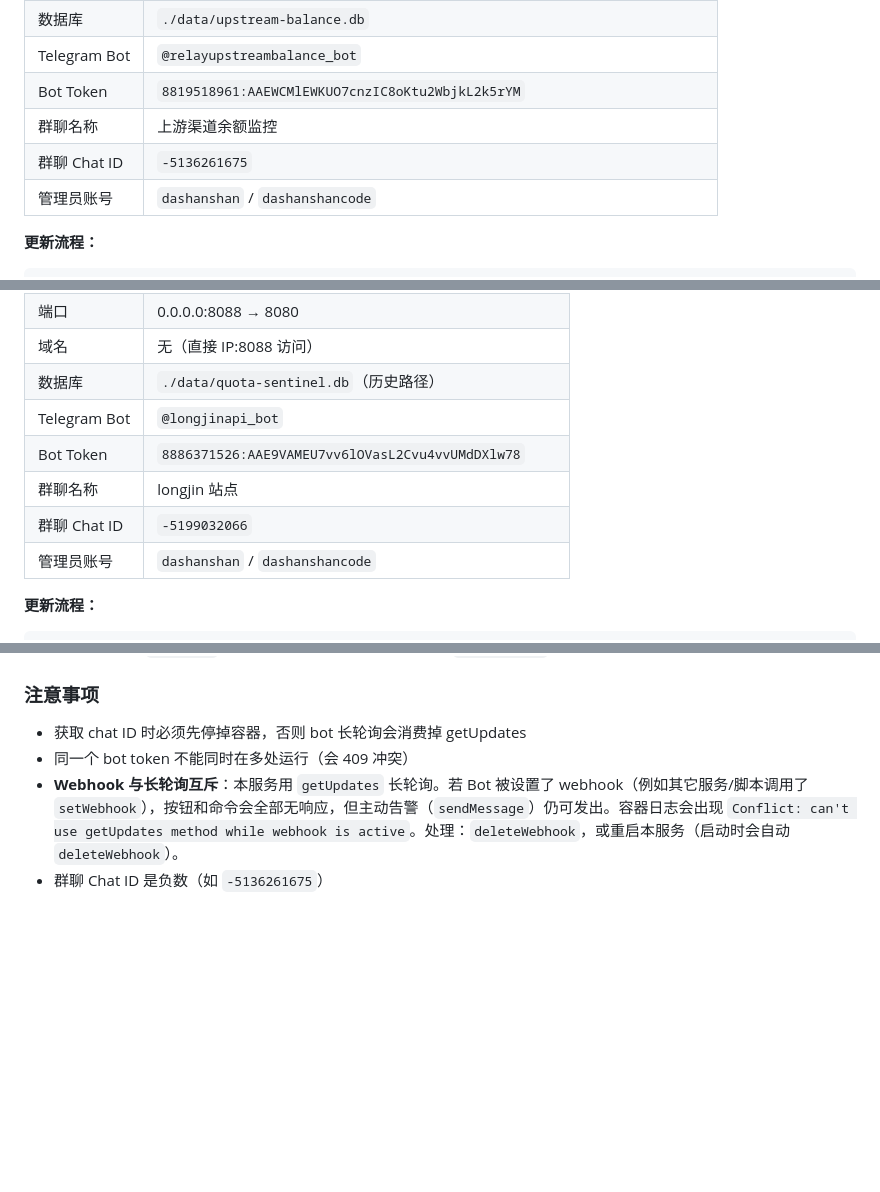
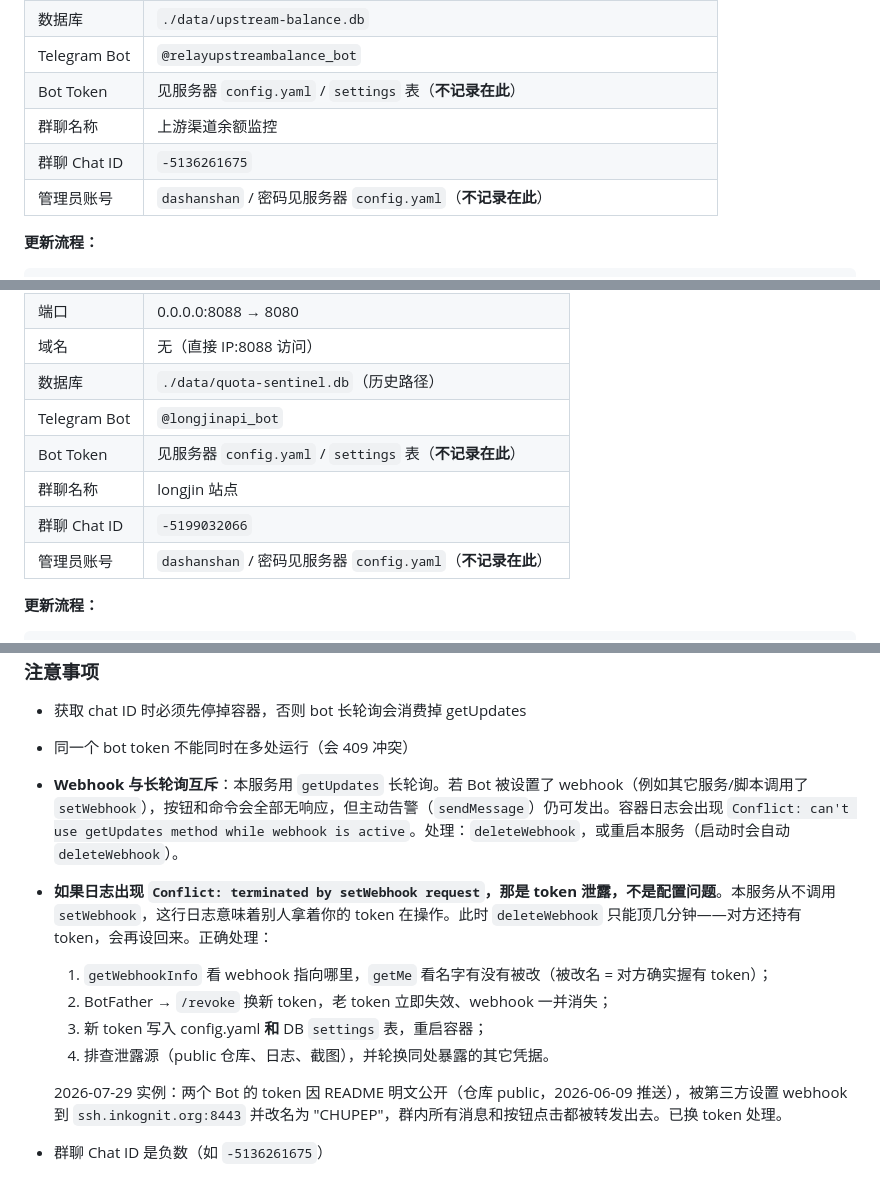
Before and after one commit to dev-longshun/apiBalance, a Markdown page: README.md, 3 parts joined by grey strips. GitHub-like rendering; blank space fills up the shorter version.

Commit message:
docs: 从 README 移除 Bot token 与管理员密码
仓库是 public，README 里的明文 token 导致 2026-07-29 两个 Bot 被第三方
setWebhook 劫持（改名 CHUPEP，群内消息被转发）。凭据改为只写位置不写值，
并补充 "Conflict: terminated by setWebhook request" 的排查处置流程。

Co-Authored-By: Claude Opus 5 (1M context) <noreply@anthropic.com>

````diff
--- a/README.md
+++ b/README.md
@@ -42,10 +46,10 @@ web/              # 前端静态文件（embed 进二进制）
 | Nginx 配置 | `/etc/nginx/sites-enabled/upstream-balance` |
 | 数据库 | `./data/upstream-balance.db` |
 | Telegram Bot | `@relayupstreambalance_bot` |
-| Bot Token | `8819518961:AAEWCMlEWKUO7cnzIC8oKtu2WbjkL2k5rYM` |
+| Bot Token | 见服务器 `config.yaml` / `settings` 表（**不记录在此**） |
 | 群聊名称 | 上游渠道余额监控 |
 | 群聊 Chat ID | `-5136261675` |
-| 管理员账号 | `dashanshan` / `dashanshancode` |
+| 管理员账号 | `dashanshan` / 密码见服务器 `config.yaml`（**不记录在此**） |
 
 **更新流程：**
 ```bash
@@ -66,10 +70,10 @@ cd /root/upstream-balance && git pull && docker compose up -d --build
 | 域名 | 无（直接 IP:8088 访问） |
 | 数据库 | `./data/quota-sentinel.db`（历史路径） |
 | Telegram Bot | `@longjinapi_bot` |
-| Bot Token | `8886371526:AAE9VAMEU7vv6lOVasL2Cvu4vvUMdDXlw78` |
+| Bot Token | 见服务器 `config.yaml` / `settings` 表（**不记录在此**） |
 | 群聊名称 | longjin 站点 |
 | 群聊 Chat ID | `-5199032066` |
-| 管理员账号 | `dashanshan` / `dashanshancode` |
+| 管理员账号 | `dashanshan` / 密码见服务器 `config.yaml`（**不记录在此**） |
 
 **更新流程：**
 ```bash
@@ -126,4 +130,11 @@ admin:
 - 获取 chat ID 时必须先停掉容器，否则 bot 长轮询会消费掉 getUpdates
 - 同一个 bot token 不能同时在多处运行（会 409 冲突）
 - **Webhook 与长轮询互斥**：本服务用 `getUpdates` 长轮询。若 Bot 被设置了 webhook（例如其它服务/脚本调用了 `setWebhook`），按钮和命令会全部无响应，但主动告警（`sendMessage`）仍可发出。容器日志会出现 `Conflict: can't use getUpdates method while webhook is active`。处理：`deleteWebhook`，或重启本服务（启动时会自动 `deleteWebhook`）。
+- **如果日志出现 `Conflict: terminated by setWebhook request`，那是 token 泄露，不是配置问题**。本服务从不调用 `setWebhook`，这行日志意味着别人拿着你的 token 在操作。此时 `deleteWebhook` 只能顶几分钟——对方还持有 token，会再设回来。正确处理：
+  1. `getWebhookInfo` 看 webhook 指向哪里，`getMe` 看名字有没有被改（被改名 = 对方确实握有 token）；
+  2. BotFather → `/revoke` 换新 token，老 token 立即失效、webhook 一并消失；
+  3. 新 token 写入 config.yaml **和** DB `settings` 表，重启容器；
+  4. 排查泄露源（public 仓库、日志、截图），并轮换同处暴露的其它凭据。
+
+  2026-07-29 实例：两个 Bot 的 token 因 README 明文公开（仓库 public，2026-06-09 推送），被第三方设置 webhook 到 `ssh.inkognit.org:8443` 并改名为 "CHUPEP"，群内所有消息和按钮点击都被转发出去。已换 token 处理。
 - 群聊 Chat ID 是负数（如 `-5136261675`）
````
Also changed, not shown: other parts of README.md (+4 -0 lines).
